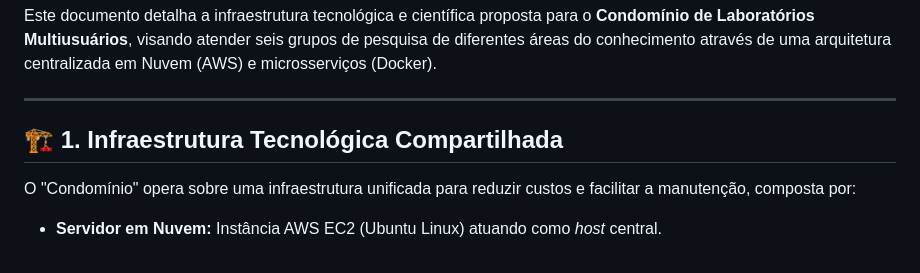
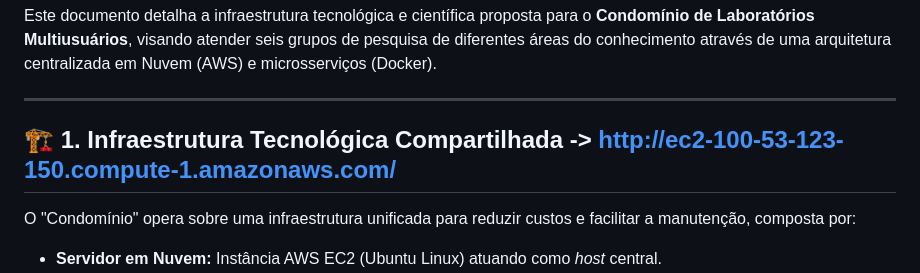
Before and after one commit to DCOMP-UFS/2025-2-lab-t1-projeto-condominio-campus-alberto-carvalho, a Markdown page: PROPOSTA.md, the part around the change. Rendered like a GitHub page.

```diff
--- a/PROPOSTA.md
+++ b/PROPOSTA.md
@@ -5,7 +5,7 @@ Este documento detalha a infraestrutura tecnológica e científica proposta para
 
 ---
 
-## 🏗️ 1. Infraestrutura Tecnológica Compartilhada
+## 🏗️ 1. Infraestrutura Tecnológica Compartilhada -> http://ec2-100-53-123-150.compute-1.amazonaws.com/
 
 O "Condomínio" opera sobre uma infraestrutura unificada para reduzir custos e facilitar a manutenção, composta por:
 
```
